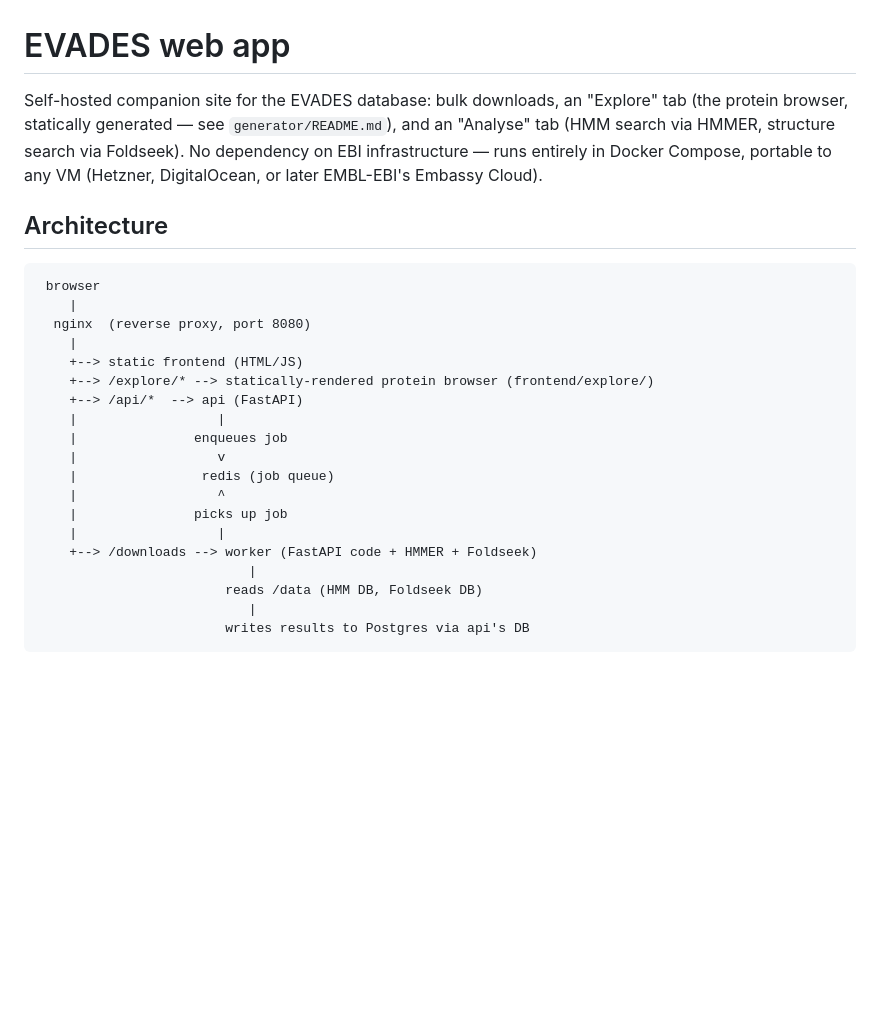
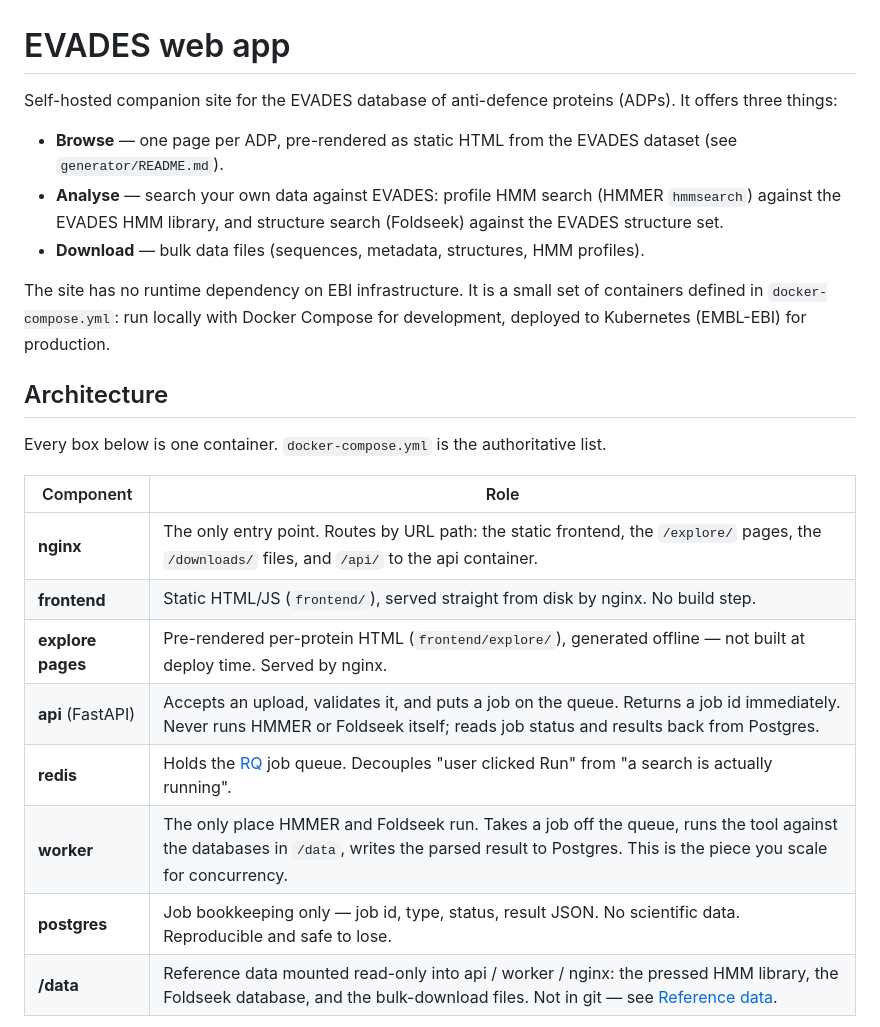
Before and after one commit to Khalimat/evades-webapp, a Markdown page: README.md, the part around one of its changes. Drawn GitHub-style; blank space fills up the shorter version.

````diff
--- a/README.md
+++ b/README.md
@@ -1,31 +1,34 @@
 # EVADES web app
 
-Self-hosted companion site for the EVADES database: bulk downloads,
-an "Explore" tab (the protein browser, statically generated — see
-`generator/README.md`), and an "Analyse" tab (HMM search via HMMER,
-structure search via Foldseek). No dependency on EBI infrastructure —
-runs entirely in Docker Compose, portable to any VM (Hetzner,
-DigitalOcean, or later EMBL-EBI's Embassy Cloud).
+Self-hosted companion site for the EVADES database of anti-defence
+proteins (ADPs). It offers three things:
+
+- **Browse** — one page per ADP, pre-rendered as static HTML from the
+  EVADES dataset (see `generator/README.md`).
+- **Analyse** — search your own data against EVADES: profile HMM
+  search (HMMER `hmmsearch`) against the EVADES HMM library, and
+  structure search (Foldseek) against the EVADES structure set.
+- **Download** — bulk data files (sequences, metadata, structures, HMM
+  profiles).
+
+The site has no runtime dependency on EBI infrastructure. It is a
+small set of containers defined in `docker-compose.yml`: run locally
+with Docker Compose for development, deployed to Kubernetes
+(EMBL-EBI) for production.
 
 ## Architecture
 
-```
- browser
-    |
-  nginx  (reverse proxy, port 8080)
-    |
-    +--> static frontend (HTML/JS)
-    +--> /explore/* --> statically-rendered protein browser (frontend/explore/)
-    +--> /api/*  --> api (FastAPI)
-    |                  |
-    |               enqueues job
-    |                  v
-    |                redis (job queue)
-    |                  ^
-    |               picks up job
-    |                  |
-    +--> /downloads --> worker (FastAPI code + HMMER + Foldseek)
-                           |
-                        reads /data (HMM DB, Foldseek DB)
-                           |
-                        writes results to Postgres via api's DB
+Every box below is one container. `docker-compose.yml` is the
+authoritative list.
+
+| Component | Role |
+|---|---|
+| **nginx** | The only entry point. Routes by URL path: the static frontend, the `/explore/` pages, the `/downloads/` files, and `/api/` to the api container. |
+| **frontend** | Static HTML/JS (`frontend/`), served straight from disk by nginx. No build step. |
+| **explore pages** | Pre-rendered per-protein HTML (`frontend/explore/`), generated offline — not built at deploy time. Served by nginx. |
+| **api** (FastAPI) | Accepts an upload, validates it, and puts a job on the queue. Returns a job id immediately. Never runs HMMER or Foldseek itself; reads job status and results back from Postgres. |
+| **redis** | Holds the [RQ](https://python-rq.org/) job queue. Decouples "user clicked Run" from "a search is actually running". |
+| **worker** | The only place HMMER and Foldseek run. Takes a job off the queue, runs the tool against the databases in `/data`, writes the parsed result to Postgres. This is the piece you scale for concurrency. |
+| **postgres** | Job bookkeeping only — job id, type, status, result JSON. No scientific data. Reproducible and safe to lose. |
+| **/data** | Reference data mounted read-only into api / worker / nginx: the pressed HMM library, the Foldseek database, and the bulk-download files. Not in git — see [Reference data](#reference-data-not-in-git). |
+
````
Also changed, not shown: other parts of README.md (+96 -104 lines).
